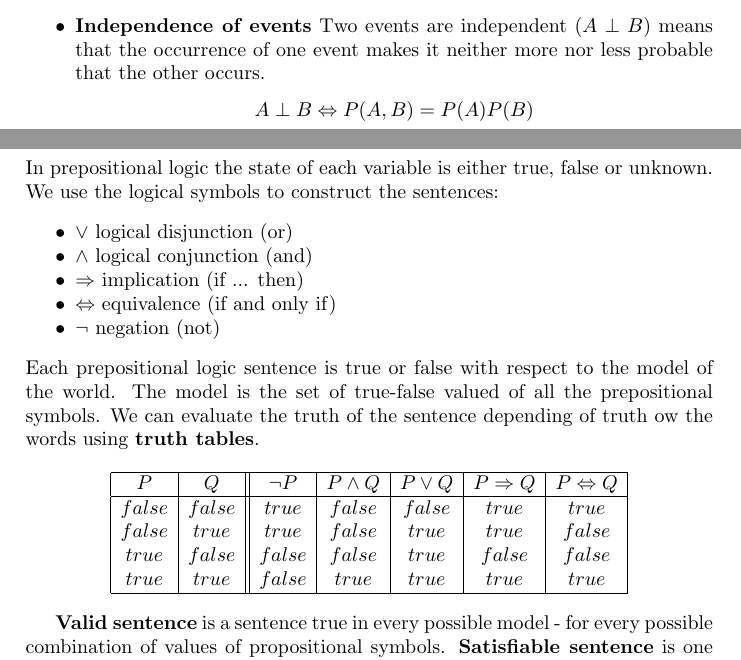
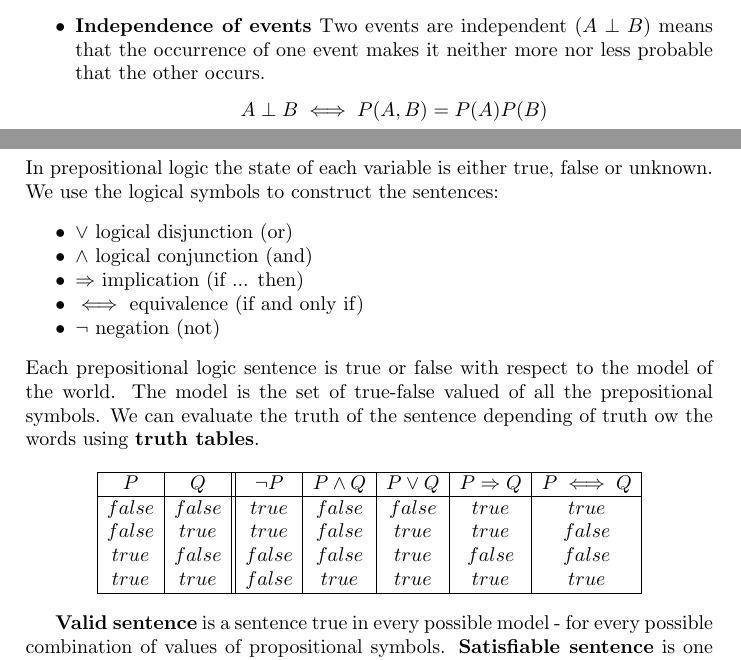
Before and after one commit to klaramalinowska/ai-class, a LaTeX document (ArtificialInteligence.tex): two parts of pages 4 and 14 of 16, joined at a grey line, cut so that both start at the same text. Compiled offline with pdfLaTeX.

Commit message:
Fixed LaTeX logic operators

```diff
--- a/ArtificialInteligence.tex
+++ b/ArtificialInteligence.tex
@@ -124,7 +124,7 @@ The A* algorithm will always find the lowest cost path if h(s) function is small
 \item \textbf{Complementary events} The event $A$ and its complement $\neg A$ are mutually exclusive and exhaustive.
 \[p(A) = 1 \Rightarrow p(\neg A) = 1-p \]
 \item \textbf{Independence of events} Two events are independent ($A\perp B$) means that the occurrence of one event makes it neither more nor less probable that the other occurs.
-\[ A\perp B \Leftrightarrow P(A,B) = P(A)P(B) \]
+\[ A\perp B \iff P(A,B) = P(A)P(B) \]
 \item \textbf{Conditional probability} is the probability that event A occurs when the sample space is limited to event B. This is read "the probability of A, given B" and denoted as $P(A\mid B)$.
 \[P(A|B,C) = \frac{P(A,B,C)}{P(B,C)} \]
 \[P(\neg A\mid B) = 1-P(A \mid B) \]
@@ -433,10 +433,10 @@ We use the logical symbols to construct the sentences:
 \setlength{\itemsep}{0pt}
 \setlength{\parskip}{0pt}
 \setlength{\parsep}{0pt}
-\item $\vee$ logical disjunction (or)
-\item $\wedge$ logical conjunction (and)
+\item $\lor$ logical disjunction (or)
+\item $\land$ logical conjunction (and)
 \item $\Rightarrow$ implication (if ... then)
-\item $\Leftrightarrow$ equivalence (if and only if)
+\item $\iff$ equivalence (if and only if)
 \item $\lnot$ negation (not)
 \end{itemize}
 Each prepositional logic sentence is true or false with respect to the model of the world. The model is the set of true-false valued of all the prepositional symbols. We can evaluate the truth of the sentence depending of truth ow the words using \textbf{truth tables}.
@@ -444,7 +444,7 @@ Each prepositional logic sentence is true or false with respect to the model of
 \begin{displaymath}
 \begin{array}{|c|c||c|c|c|c|c|}
 \hline
-   P & Q & \lnot{}P & P\land{}Q & P\lor{}Q & P\Rightarrow{}Q & P\Leftrightarrow{}Q \\
+   P & Q & \lnot{}P & P\land{}Q & P\lor{}Q & P\Rightarrow{}Q & P\iff{}Q \\
 \hline
 false & false & true & false & false & true & true \\
 false & true & true & false & true & true & false \\
```
Also changed, not shown: ArtificialInteligence.tex (6 more changed lines).
